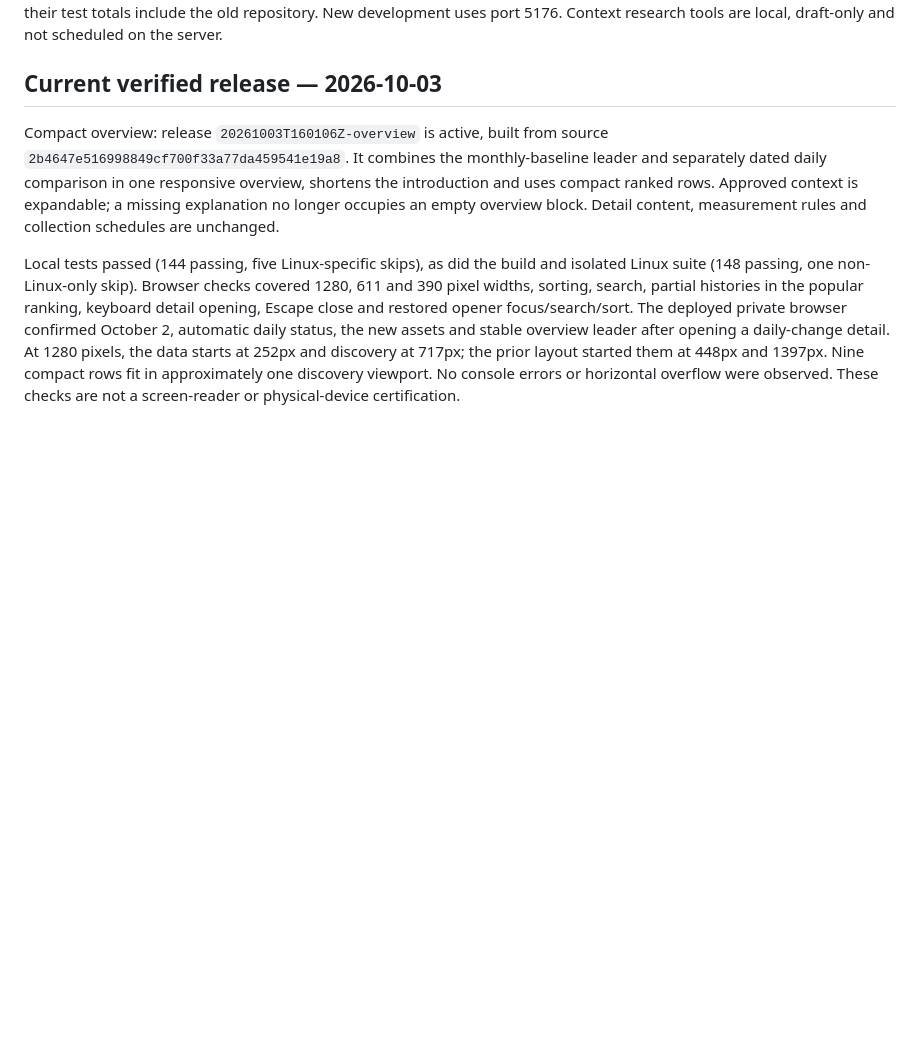
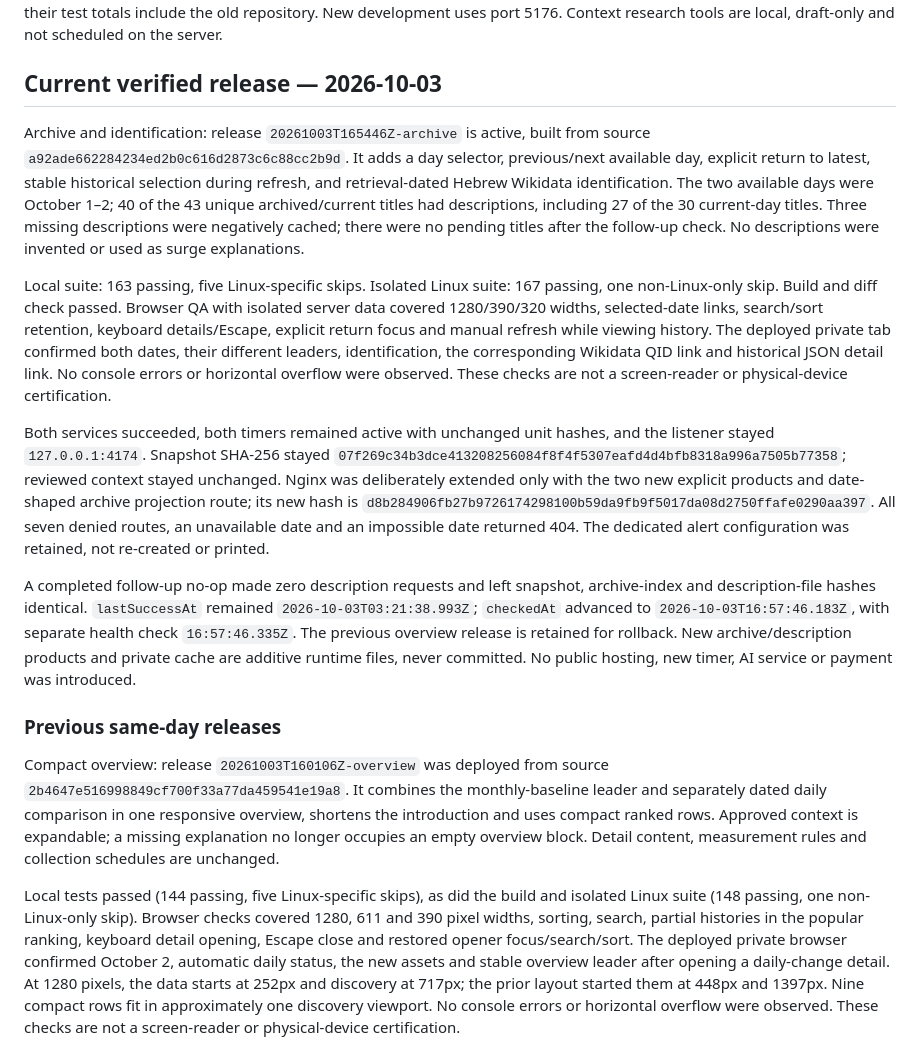
Before and after one commit to HiliMor/sakranut, a Markdown page: ops/wiki-interest/README.md, the part around the change. Drawn GitHub-style; blank space fills up the shorter version.

Commit message:
Document verified private archive deployment

```diff
--- a/ops/wiki-interest/README.md
+++ b/ops/wiki-interest/README.md
@@ -6,7 +6,17 @@ Operational runbook for Sakranut. Do not apply these commands to the RSS/news pr
 
 ## Current verified release — 2026-10-03
 
-Compact overview: release `20261003T160106Z-overview` is active, built from source `2b4647e516998849cf700f33a77da459541e19a8`. It combines the monthly-baseline leader and separately dated daily comparison in one responsive overview, shortens the introduction and uses compact ranked rows. Approved context is expandable; a missing explanation no longer occupies an empty overview block. Detail content, measurement rules and collection schedules are unchanged.
+Archive and identification: release `20261003T165446Z-archive` is active, built from source `a92ade662284234ed2b0c616d2873c6c88cc2b9d`. It adds a day selector, previous/next available day, explicit return to latest, stable historical selection during refresh, and retrieval-dated Hebrew Wikidata identification. The two available days were October 1–2; 40 of the 43 unique archived/current titles had descriptions, including 27 of the 30 current-day titles. Three missing descriptions were negatively cached; there were no pending titles after the follow-up check. No descriptions were invented or used as surge explanations.
+
+Local suite: 163 passing, five Linux-specific skips. Isolated Linux suite: 167 passing, one non-Linux-only skip. Build and diff check passed. Browser QA with isolated server data covered 1280/390/320 widths, selected-date links, search/sort retention, keyboard details/Escape, explicit return focus and manual refresh while viewing history. The deployed private tab confirmed both dates, their different leaders, identification, the corresponding Wikidata QID link and historical JSON detail link. No console errors or horizontal overflow were observed. These checks are not a screen-reader or physical-device certification.
+
+Both services succeeded, both timers remained active with unchanged unit hashes, and the listener stayed `127.0.0.1:4174`. Snapshot SHA-256 stayed `07f269c34b3dce413208256084f8f4f5307eafd4d4bfb8318a996a7505b77358`; reviewed context stayed unchanged. Nginx was deliberately extended only with the two new explicit products and date-shaped archive projection route; its new hash is `d8b284906fb27b9726174298100b59da9fb9f5017da08d2750ffafe0290aa397`. All seven denied routes, an unavailable date and an impossible date returned 404. The dedicated alert configuration was retained, not re-created or printed.
+
+A completed follow-up no-op made zero description requests and left snapshot, archive-index and description-file hashes identical. `lastSuccessAt` remained `2026-10-03T03:21:38.993Z`; `checkedAt` advanced to `2026-10-03T16:57:46.183Z`, with separate health check `16:57:46.335Z`. The previous overview release is retained for rollback. New archive/description products and private cache are additive runtime files, never committed. No public hosting, new timer, AI service or payment was introduced.
+
+### Previous same-day releases
+
+Compact overview: release `20261003T160106Z-overview` was deployed from source `2b4647e516998849cf700f33a77da459541e19a8`. It combines the monthly-baseline leader and separately dated daily comparison in one responsive overview, shortens the introduction and uses compact ranked rows. Approved context is expandable; a missing explanation no longer occupies an empty overview block. Detail content, measurement rules and collection schedules are unchanged.
 
 Local tests passed (144 passing, five Linux-specific skips), as did the build and isolated Linux suite (148 passing, one non-Linux-only skip). Browser checks covered 1280, 611 and 390 pixel widths, sorting, search, partial histories in the popular ranking, keyboard detail opening, Escape close and restored opener focus/search/sort. The deployed private browser confirmed October 2, automatic daily status, the new assets and stable overview leader after opening a daily-change detail. At 1280 pixels, the data starts at 252px and discovery at 717px; the prior layout started them at 448px and 1397px. Nine compact rows fit in approximately one discovery viewport. No console errors or horizontal overflow were observed. These checks are not a screen-reader or physical-device certification.
 
```
Also changed, not shown: README.md (+3 -1 lines), docs/ROADMAP.md (+1 -1 lines).
